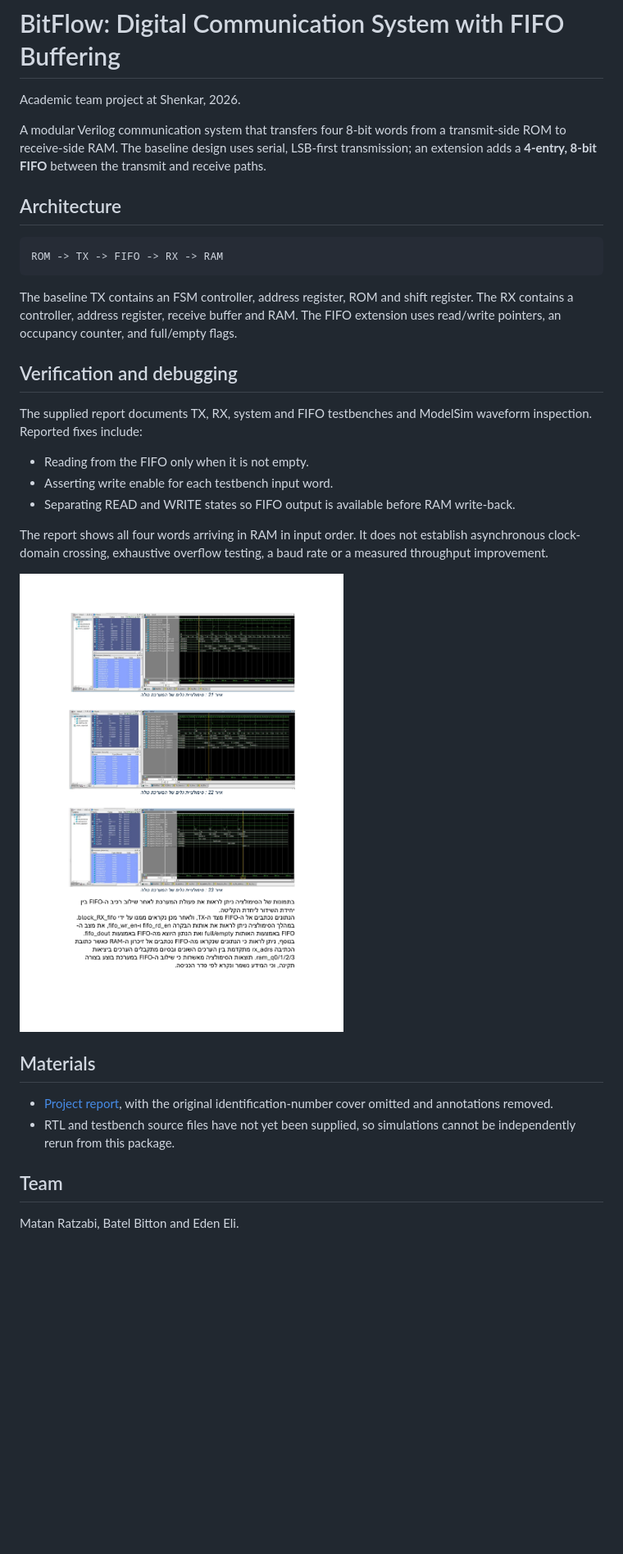
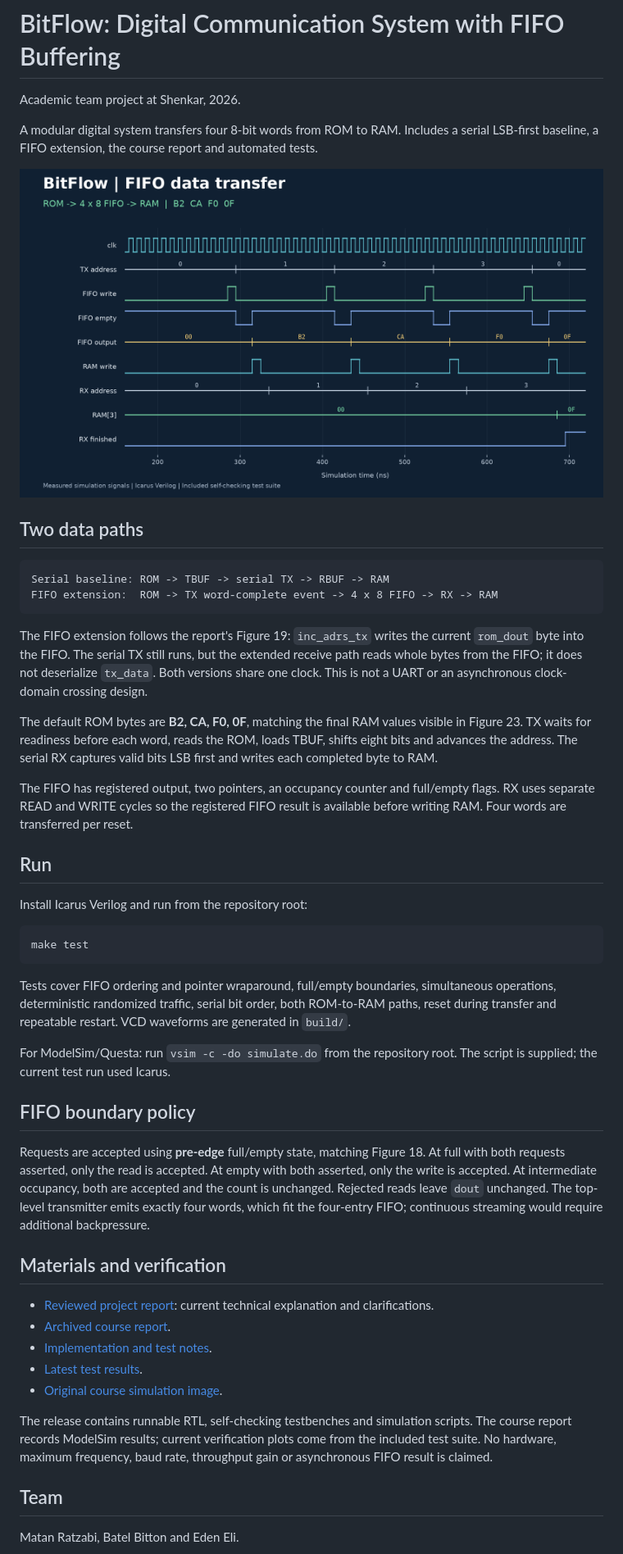
Before and after one commit to matan123472/bitflow-tx-rx-fifo, a Markdown page: README.md, the part around one of its changes. Shown at 82% size. GitHub-like rendering; pictures changed too: assets/verification.png (added); blank space fills up the shorter version.

Commit message:
Add runnable BitFlow RTL and FIFO verification suite
Implement serial and FIFO paths matching the report, add deterministic scoreboard tests, current waveforms and a reviewed technical report.

````diff
--- a/README.md
+++ b/README.md
@@ -2,32 +2,48 @@
 
 Academic team project at Shenkar, 2026.
 
-A modular Verilog communication system that transfers four 8-bit words from a transmit-side ROM to receive-side RAM. The baseline design uses serial, LSB-first transmission; an extension adds a **4-entry, 8-bit FIFO** between the transmit and receive paths.
+A modular digital system transfers four 8-bit words from ROM to RAM. Includes a serial LSB-first baseline, a FIFO extension, the course report and automated tests.
 
-## Architecture
+![FIFO system simulation](assets/verification.png)
+
+## Two data paths
 
 ```text
-ROM -> TX -> FIFO -> RX -> RAM
+Serial baseline: ROM -> TBUF -> serial TX -> RBUF -> RAM
+FIFO extension:  ROM -> TX word-complete event -> 4 x 8 FIFO -> RX -> RAM
 ```
 
-The baseline TX contains an FSM controller, address register, ROM and shift register. The RX contains a controller, address register, receive buffer and RAM. The FIFO extension uses read/write pointers, an occupancy counter, and full/empty flags.
+The FIFO extension follows the report's Figure 19: `inc_adrs_tx` writes the current `rom_dout` byte into the FIFO. The serial TX still runs, but the extended receive path reads whole bytes from the FIFO; it does not deserialize `tx_data`. Both versions share one clock. This is not a UART or an asynchronous clock-domain crossing design.
 
-## Verification and debugging
+The default ROM bytes are **B2, CA, F0, 0F**, matching the final RAM values visible in Figure 23. TX waits for readiness before each word, reads the ROM, loads TBUF, shifts eight bits and advances the address. The serial RX captures valid bits LSB first and writes each completed byte to RAM.
 
-The supplied report documents TX, RX, system and FIFO testbenches and ModelSim waveform inspection. Reported fixes include:
+The FIFO has registered output, two pointers, an occupancy counter and full/empty flags. RX uses separate READ and WRITE cycles so the registered FIFO result is available before writing RAM. Four words are transferred per reset.
 
-- Reading from the FIFO only when it is not empty.
-- Asserting write enable for each testbench input word.
-- Separating READ and WRITE states so FIFO output is available before RAM write-back.
+## Run
 
-The report shows all four words arriving in RAM in input order. It does not establish asynchronous clock-domain crossing, exhaustive overflow testing, a baud rate or a measured throughput improvement.
+Install Icarus Verilog and run from the repository root:
 
-![System simulation](assets/simulation.png)
+```sh
+make test
+```
 
-## Materials
+Tests cover FIFO ordering and pointer wraparound, full/empty boundaries, simultaneous operations, deterministic randomized traffic, serial bit order, both ROM-to-RAM paths, reset during transfer and repeatable restart. VCD waveforms are generated in `build/`.
 
-- [Project report](docs/report.pdf), with the original identification-number cover omitted and annotations removed.
-- RTL and testbench source files have not yet been supplied, so simulations cannot be independently rerun from this package.
+For ModelSim/Questa: run `vsim -c -do simulate.do` from the repository root. The script is supplied; the current test run used Icarus.
+
+## FIFO boundary policy
+
+Requests are accepted using **pre-edge** full/empty state, matching Figure 18. At full with both requests asserted, only the read is accepted. At empty with both asserted, only the write is accepted. At intermediate occupancy, both are accepted and the count is unchanged. Rejected reads leave `dout` unchanged. The top-level transmitter emits exactly four words, which fit the four-entry FIFO; continuous streaming would require additional backpressure.
+
+## Materials and verification
+
+- [Reviewed project report](docs/report.pdf): current technical explanation and clarifications.
+- [Archived course report](docs/course-report.pdf).
+- [Implementation and test notes](docs/IMPLEMENTATION.md).
+- [Latest test results](docs/verification.txt).
+- [Original course simulation image](assets/simulation.png).
+
+The release contains runnable RTL, self-checking testbenches and simulation scripts. The course report records ModelSim results; current verification plots come from the included test suite. No hardware, maximum frequency, baud rate, throughput gain or asynchronous FIFO result is claimed.
 
 ## Team
 
````
Also changed, not shown: other parts of README.md (+3 -1 lines), docs/IMPLEMENTATION.md (added, +27 -0 lines), 17 other files.
